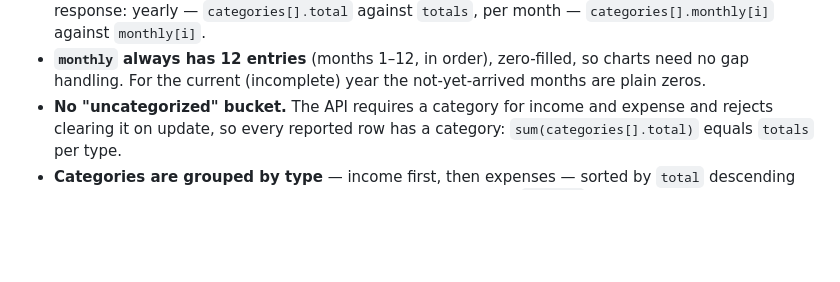
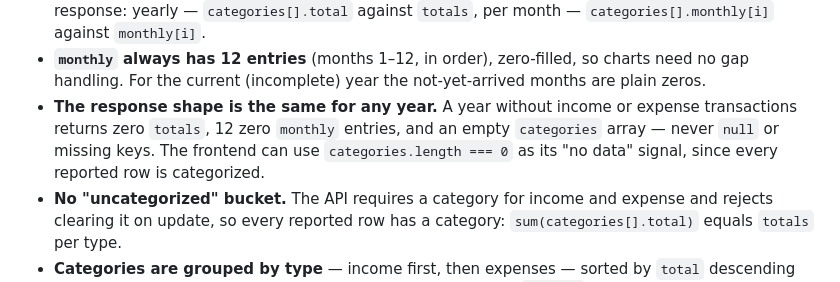
Before and after one commit to tim-daria/poolaki, a Markdown page: docs/backend/reports.md, the part around the change. Rendered like a GitHub page; blank space fills up the shorter version.

Commit message:
docs: add reports info

```diff
--- a/docs/backend/reports.md
+++ b/docs/backend/reports.md
@@ -84,6 +84,11 @@ Status:
 - **`monthly` always has 12 entries** (months 1–12, in order), zero-filled,
   so charts need no gap handling. For the current (incomplete) year the
   not-yet-arrived months are plain zeros.
+- **The response shape is the same for any year.** A year without income or
+  expense transactions returns zero `totals`, 12 zero `monthly` entries, and
+  an empty `categories` array — never `null` or missing keys. The frontend
+  can use `categories.length === 0` as its "no data" signal, since every
+  reported row is categorized.
 - **No "uncategorized" bucket.** The API requires a category for income and
   expense and rejects clearing it on update, so every reported row has a
   category: `sum(categories[].total)` equals `totals` per type.
```
